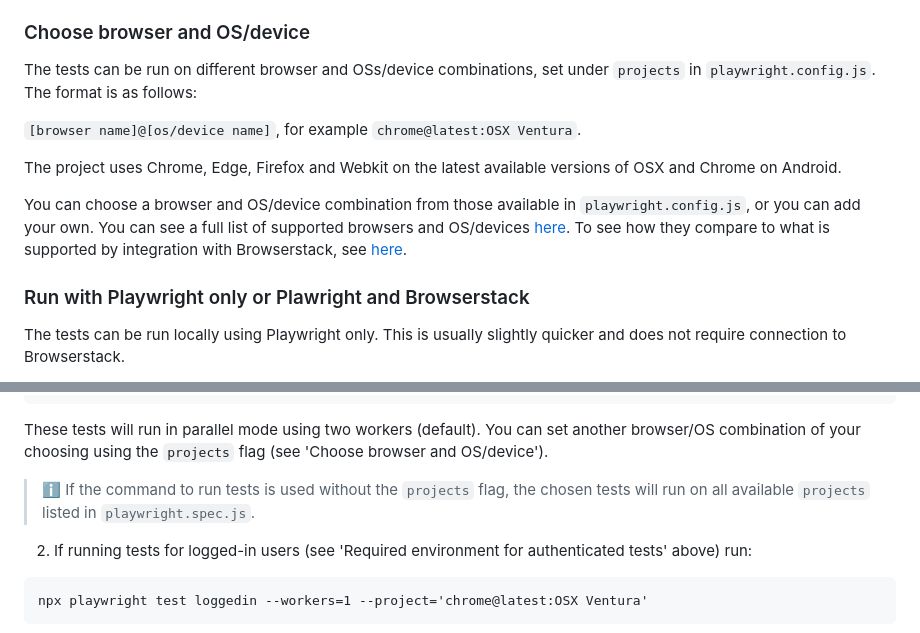
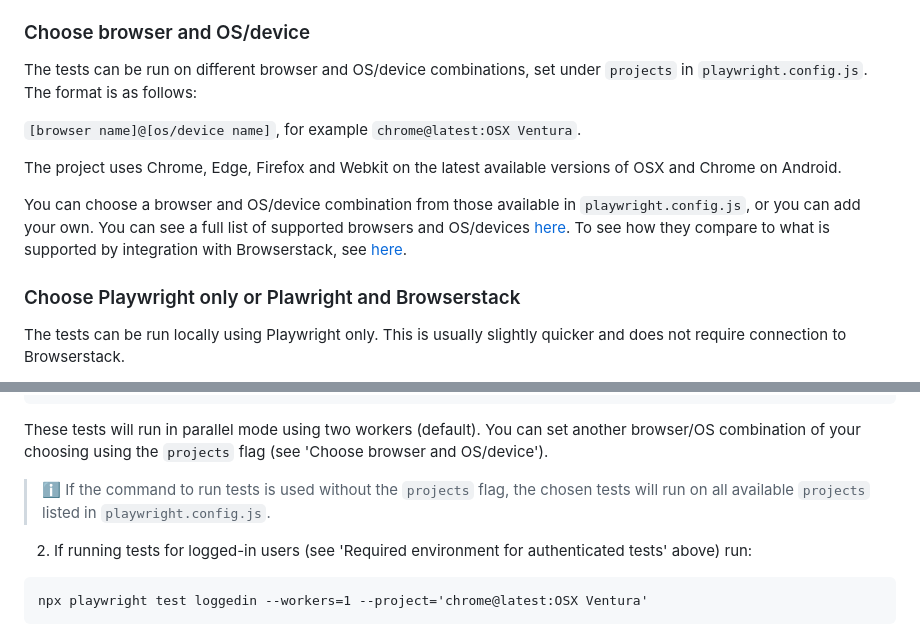
Before and after one commit to cryptpad/e2e-test-suite, a Markdown page: Readme.md, 2 parts joined by grey strips. Drawn GitHub-style.

Commit message:
readme typo

```diff
--- a/Readme.md
+++ b/Readme.md
@@ -102,7 +102,7 @@ The tests run on the [CryptPad staging instance](https://freemium.cryptpad.fr/)
 
 ### Choose browser and OS/device
 
-The tests can be run on different browser and OSs/device combinations, set under `projects` in `playwright.config.js`. The format is as follows:
+The tests can be run on different browser and OS/device combinations, set under `projects` in `playwright.config.js`. The format is as follows:
 
 `[browser name]@[os/device name]`, for example `chrome@latest:OSX Ventura`.
 
@@ -110,7 +110,7 @@ The project uses Chrome, Edge, Firefox and Webkit on the latest available versio
 
 You can choose a browser and OS/device combination from those available in `playwright.config.js`, or you can add your own. You can see a full list of supported browsers and OS/devices [here](https://playwright.dev/docs/browsers). To see how they compare to what is supported by integration with Browserstack, see [here](https://www.browserstack.com/docs/automate/playwright/browsers-and-os).
 
-### Run with Playwright only or Plawright and Browserstack
+### Choose Playwright only or Plawright and Browserstack
 
 The tests can be run locally using Playwright only. This is usually slightly quicker and does not require connection to Browserstack.
 
@@ -131,7 +131,7 @@ These tests will run in parallel mode using two workers (default).
 You can set another browser/OS combination of your choosing using the `projects` flag (see 'Choose browser and OS/device').
 
 > :information_source:
-> If the command to run tests is used without the `projects` flag, the chosen tests will run on all available `projects` listed in `playwright.spec.js`.
+> If the command to run tests is used without the `projects` flag, the chosen tests will run on all available `projects` listed in `playwright.config.js`.
 
 
 2. If running tests for logged-in users (see 'Required environment for authenticated tests' above) run:
```
